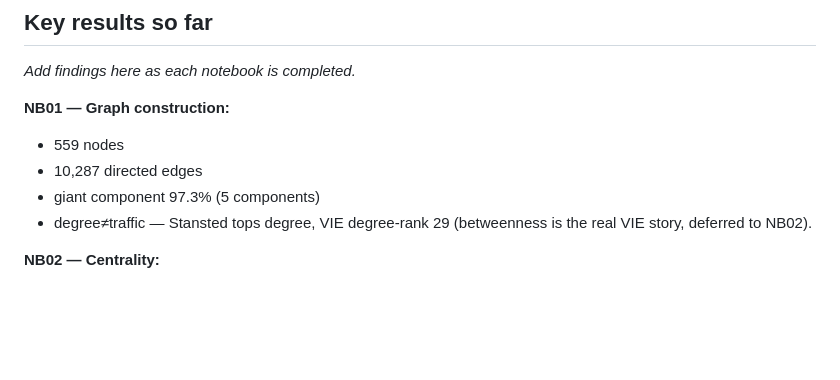
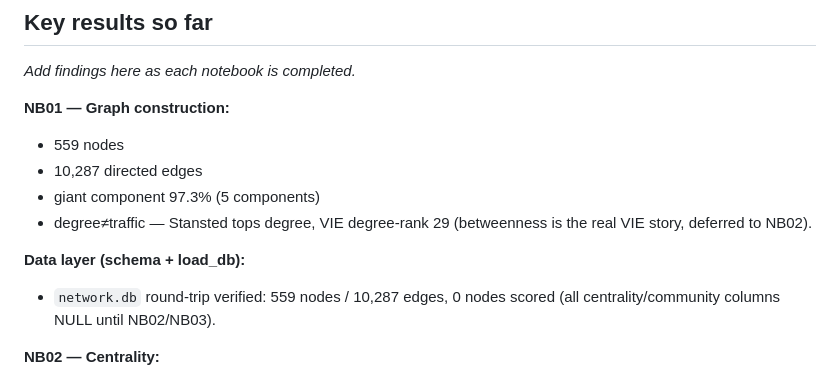
Before and after one commit to fatemeh-studio/eu-air-transport-network, a Markdown page: PROGRESS.md, the part around one of its changes. Rendered like a GitHub page; blank space fills up the shorter version.

```diff
--- a/PROGRESS.md
+++ b/PROGRESS.md
@@ -159,6 +224,10 @@ exported to `figures/route_map.png`. Next: `src/load_db.py` + `sql/schema.sql`.
 - 10,287 directed edges
 - giant component 97.3% (5 components)
 - degree≠traffic — Stansted tops degree, VIE degree-rank 29 (betweenness is the real VIE story, deferred to NB02).
+
+**Data layer (schema + load_db):**
+- `network.db` round-trip verified: 559 nodes / 10,287 edges, 0 nodes scored (all
+  centrality/community columns NULL until NB02/NB03).
 
 **NB02 — Centrality:**
 - Vienna (VIE) betweenness rank: —
```
Also changed, not shown: other parts of PROGRESS.md (+103 -27 lines).
